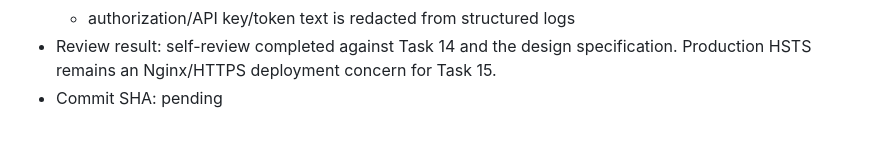
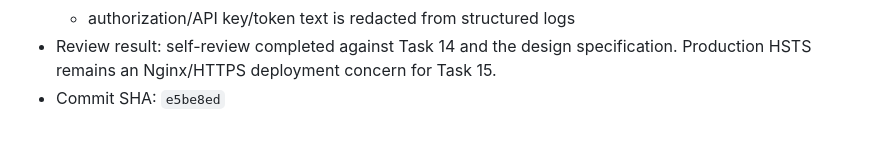
Before and after one commit to iamrbtm/jeremyguill-me, a Markdown page: docs/implementation-status.md, the part around the change. GitHub-like rendering.

Commit message:
docs: record task 14 implementation status

```diff
--- a/docs/implementation-status.md
+++ b/docs/implementation-status.md
@@ -504,4 +504,4 @@
   - CSRF protection rejects public POSTs when enabled
   - authorization/API key/token text is redacted from structured logs
 - Review result: self-review completed against Task 14 and the design specification. Production HSTS remains an Nginx/HTTPS deployment concern for Task 15.
-- Commit SHA: pending
+- Commit SHA: `e5be8ed`
```
